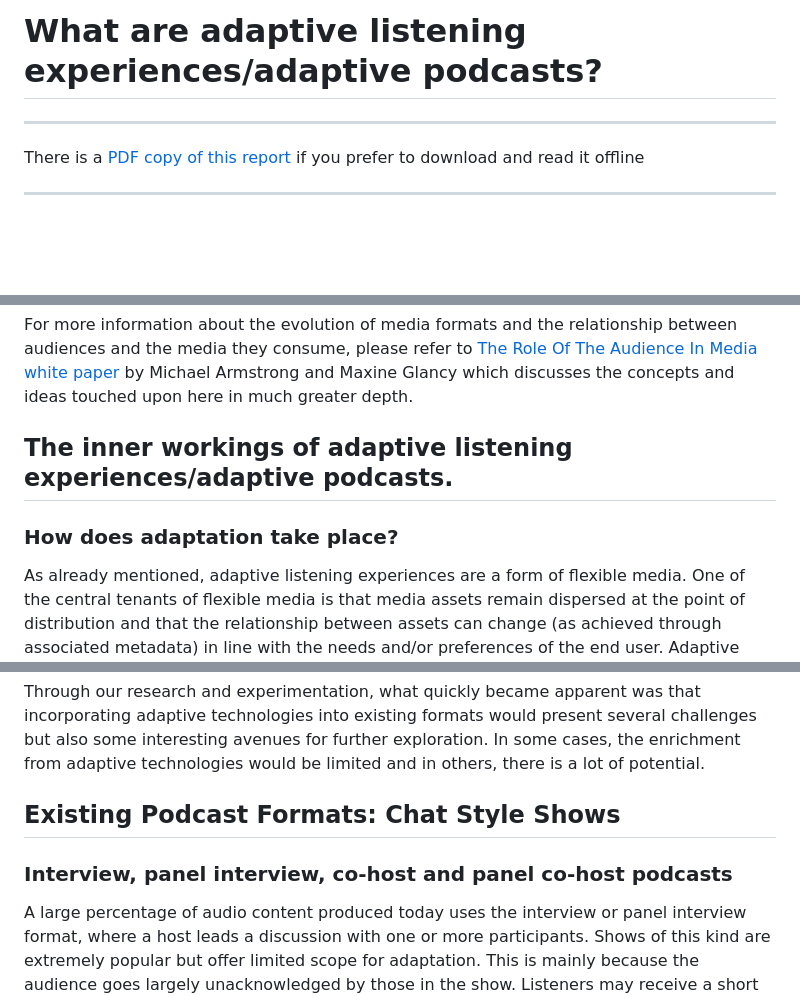
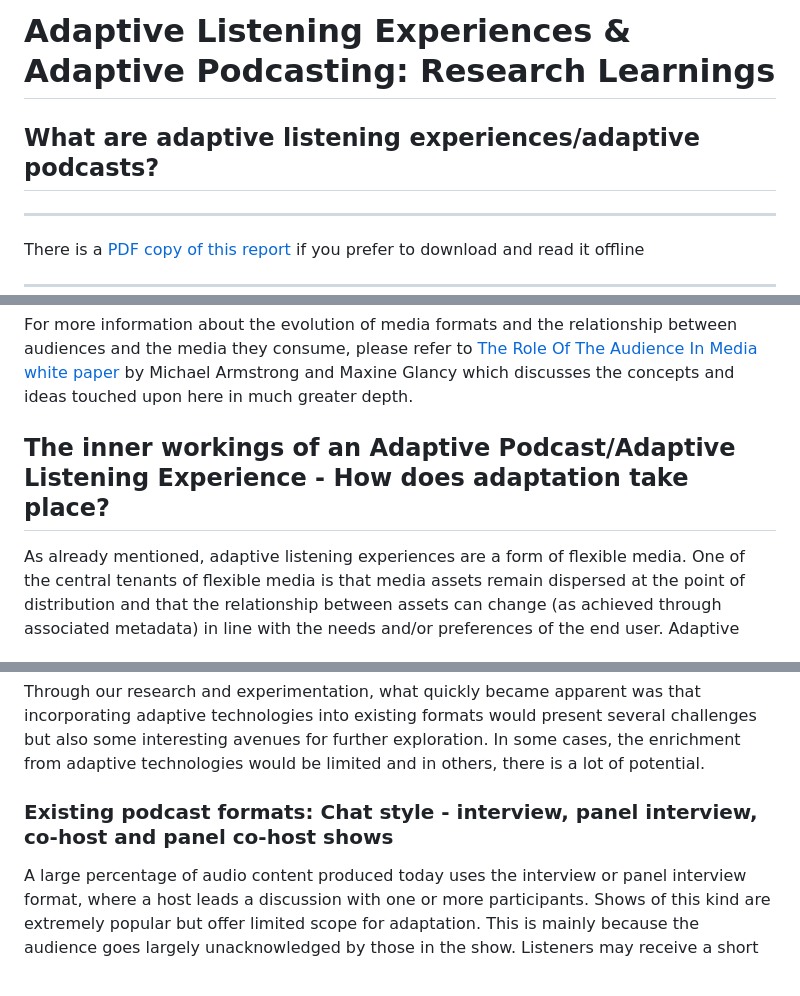
Before and after one commit to bbc/adaptivepodcasting, a Markdown page: docs/research-learnings.md, 3 parts joined by grey strips. GitHub-like rendering; blank space fills up the shorter version.

```diff
--- a/docs/research-learnings.md
+++ b/docs/research-learnings.md
@@ -1,4 +1,6 @@
-# What are adaptive listening experiences/adaptive podcasts?
+# Adaptive Listening Experiences & Adaptive Podcasting: Research Learnings
+
+## What are adaptive listening experiences/adaptive podcasts?
 
 ---
 
@@ -27,8 +28,7 @@ In this way, smart devices and smartphones have unlocked greater access and avai
 
 For more information about the evolution of media formats and the relationship between audiences and the media they consume, please refer to [The Role Of The Audience In Media white paper](https://www.bbc.co.uk/rd/publications/role-of-audience-in-media-how-culture-framing-narration-shape-way-stories-are-understood) by Michael Armstrong and Maxine Glancy which discusses the concepts and ideas touched upon here in much greater depth.
 
-## The inner workings of adaptive listening experiences/adaptive podcasts.
-### How does adaptation take place?
+## The inner workings of an Adaptive Podcast/Adaptive Listening Experience - How does adaptation take place?
 
 As already mentioned, adaptive listening experiences are a form of flexible media. One of the central tenants of flexible media is that media assets remain dispersed at the point of distribution and that the relationship between assets can change (as achieved through associated metadata) in line with the needs and/or preferences of the end user. Adaptive listening experiences hold to this in that instead of all of the assets in a project being mixed into a single file - as is seen in conventional podcasts - the assets in adaptive experiences are still individually accessible at the point of play-out. It is this that enables podcasts of this kind to adapt.
 
@@ -47,8 +46,7 @@ In this initial exploration, we limited ourselves to designing and developing on
 
 Through our research and experimentation, what quickly became apparent was that incorporating adaptive technologies into existing formats would present several challenges but also some interesting avenues for further exploration. In some cases, the enrichment from adaptive technologies would be limited and in others, there is a lot of potential.
 
-## Existing Podcast Formats: Chat Style Shows
-### Interview, panel interview, co-host and panel co-host podcasts
+### Existing podcast formats: Chat style - interview, panel interview, co-host and panel co-host shows
 
 A large percentage of audio content produced today uses the interview or panel interview format, where a host leads a discussion with one or more participants. Shows of this kind are extremely popular but offer limited scope for adaptation. This is mainly because the audience goes largely unacknowledged by those in the show. Listeners may receive a short introduction and a welcome by the host but are otherwise not directly addressed. The conversation flows between the host and guest(s) as if there is no one listening in and the audience are only onlookers to what is unfolding.
 
```
Also changed, not shown: other parts of docs/research-learnings.md (+8 -16 lines).
